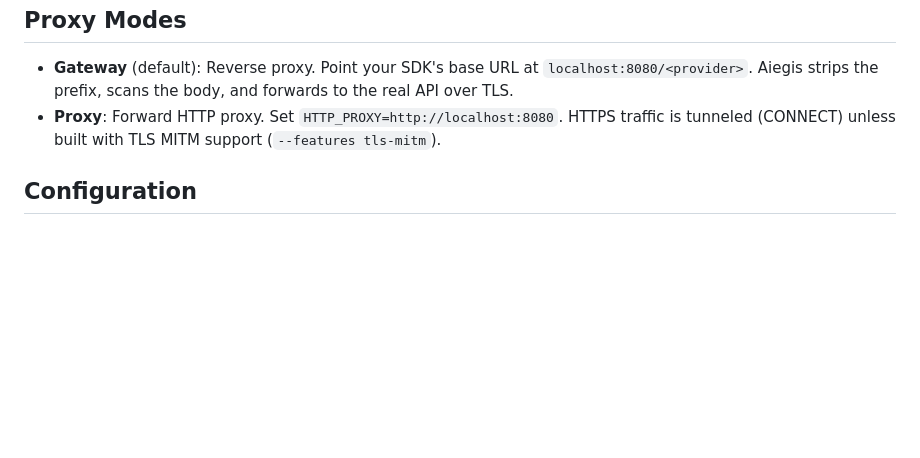
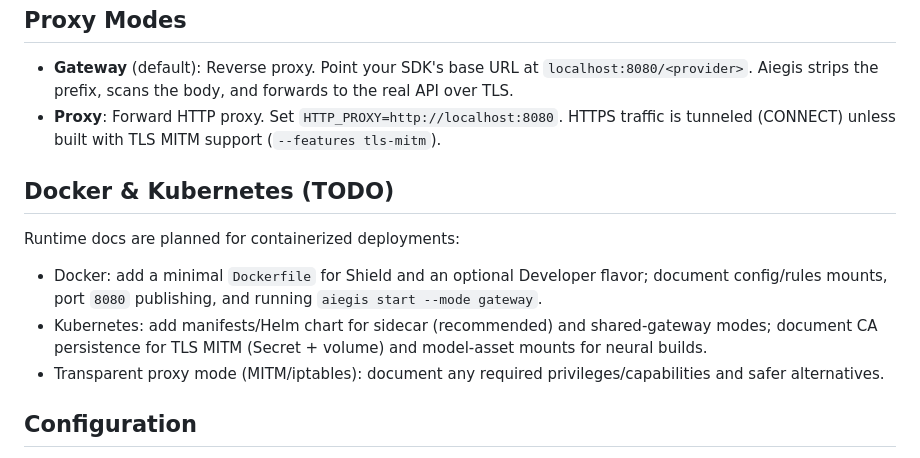
Before and after one commit to DuoNode-Inc/aegis, a Markdown page: README.md, the part around the change. GitHub-like rendering; blank space fills up the shorter version.

Commit message:
docs: add Docker/Kubernetes TODO section

```diff
--- a/README.md
+++ b/README.md
@@ -86,6 +86,14 @@ If the rules pipeline returns **AMBIGUOUS**, Developer builds can optionally run
 - **Gateway** (default): Reverse proxy. Point your SDK's base URL at `localhost:8080/<provider>`. Aiegis strips the prefix, scans the body, and forwards to the real API over TLS.
 - **Proxy**: Forward HTTP proxy. Set `HTTP_PROXY=http://localhost:8080`. HTTPS traffic is tunneled (CONNECT) unless built with TLS MITM support (`--features tls-mitm`).
 
+## Docker & Kubernetes (TODO)
+
+Runtime docs are planned for containerized deployments:
+
+- Docker: add a minimal `Dockerfile` for Shield and an optional Developer flavor; document config/rules mounts, port `8080` publishing, and running `aiegis start --mode gateway`.
+- Kubernetes: add manifests/Helm chart for sidecar (recommended) and shared-gateway modes; document CA persistence for TLS MITM (Secret + volume) and model-asset mounts for neural builds.
+- Transparent proxy mode (MITM/iptables): document any required privileges/capabilities and safer alternatives.
+
 ## Configuration
 
 Copy `aiegis.toml.example` to `aiegis.toml` or `~/.aiegis/aiegis.toml`. All settings have sane defaults — zero config required to get started.
```
